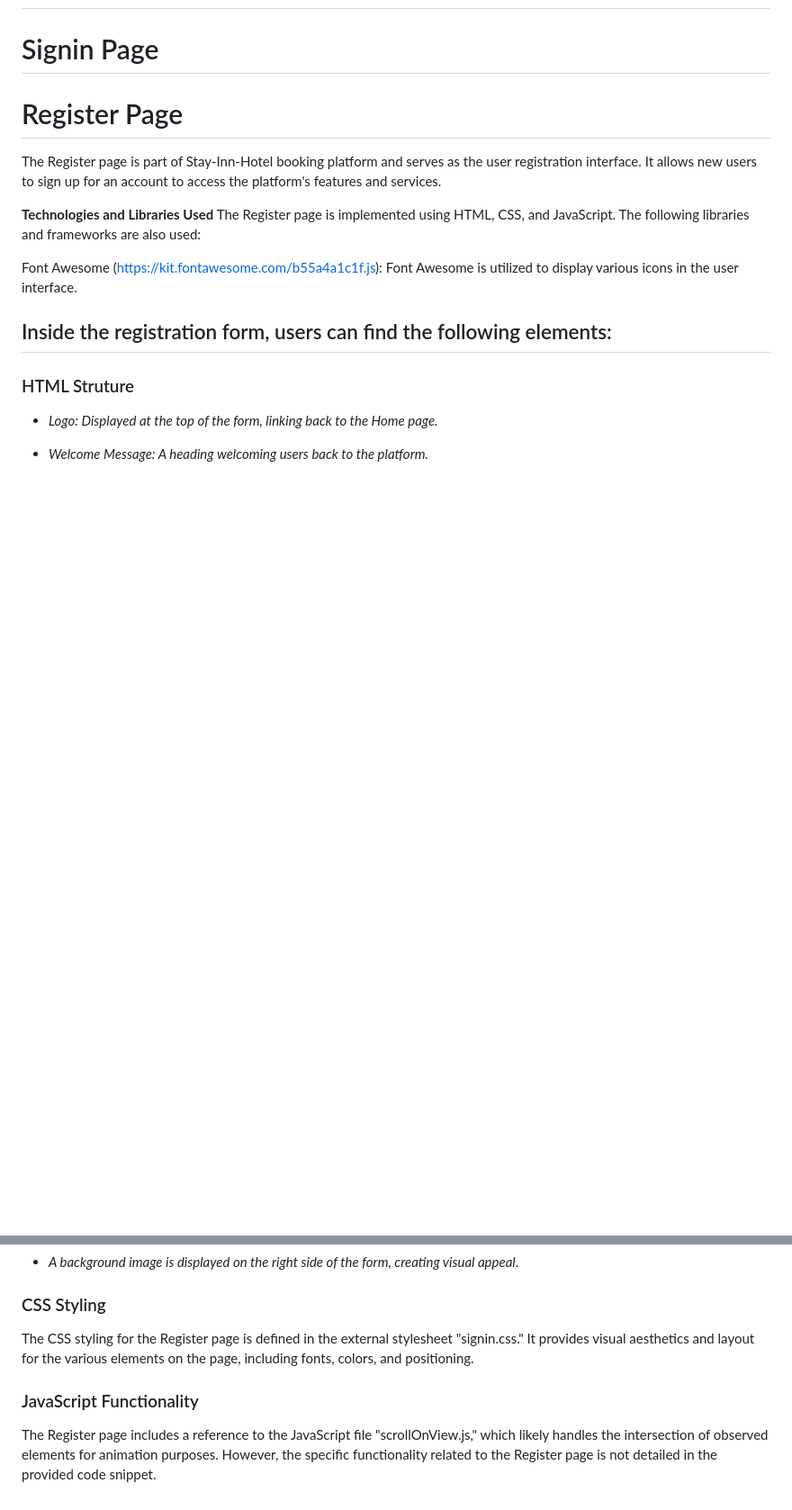
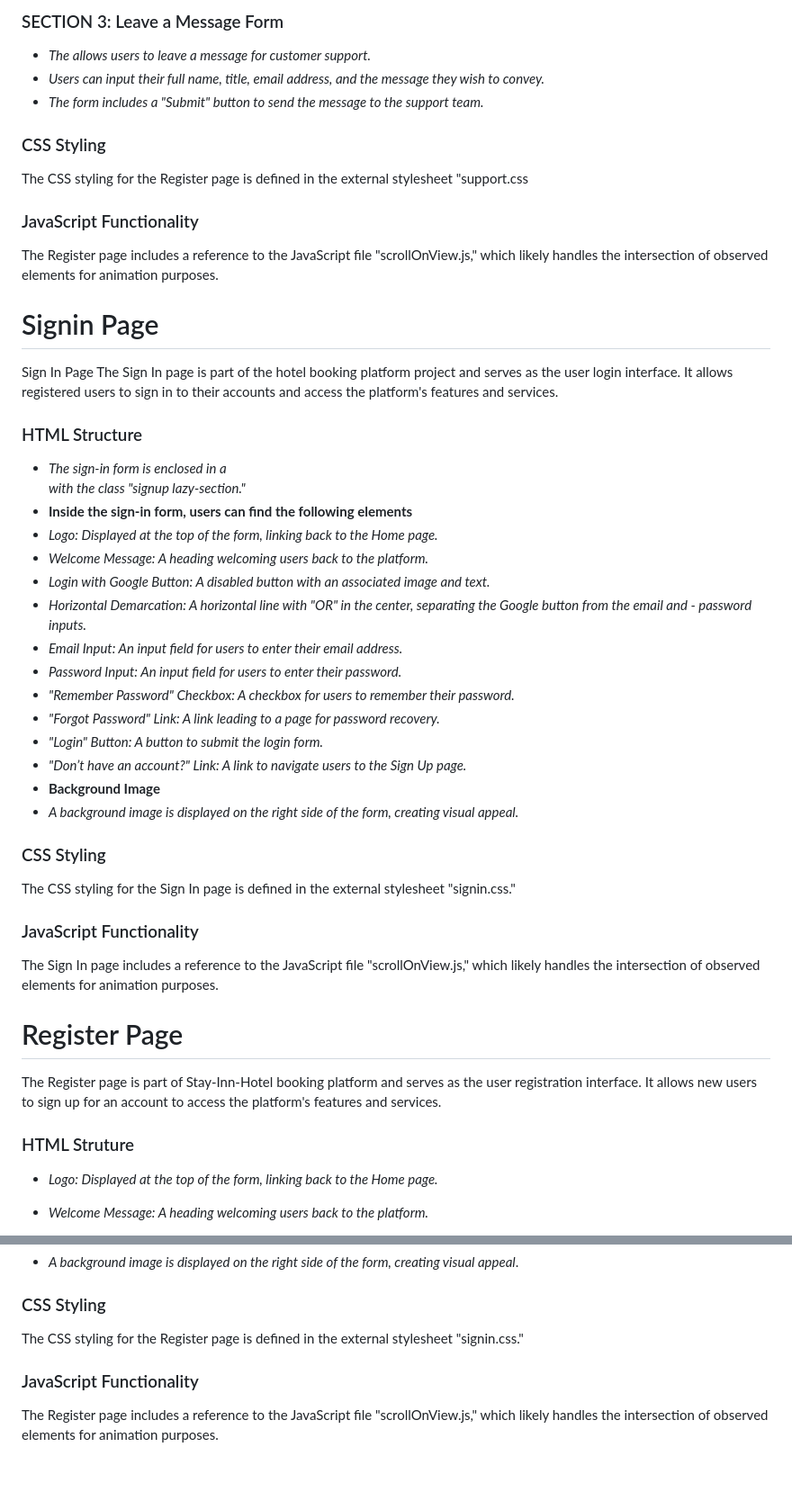
Before and after one commit to Benjtalkshow/stay-inn-estate-platform, a Markdown page: README.md, 2 parts joined by grey strips. Shown: that part at 90% size. Drawn GitHub-style; blank space fills up the shorter version.

```diff
--- a/README.md
+++ b/README.md
@@ -63,16 +117,46 @@ The footer provides links to essential company information, including About Us,
+### SECTION 3: Leave a Message Form
+- *The <form> allows users to leave a message for customer support.*
+- *Users can input their full name, title, email address, and the message they wish to convey.*
+- *The form includes a "Submit" button to send the message to the support team.*
+
+### CSS Styling
+The CSS styling for the Register page is defined in the external stylesheet "support.css
+
+### JavaScript Functionality
+The Register page includes a reference to the JavaScript file "scrollOnView.js," which likely handles the intersection of observed elements for animation purposes.
+
+
 # Signin Page
+Sign In Page
+The Sign In page is part of the hotel booking platform project and serves as the user login interface. It allows registered users to sign in to their accounts and access the platform's features and services.
+
+### HTML Structure
+
+- *The sign-in form is enclosed in a <div> with the class "signup lazy-section."*
+- **Inside the sign-in form, users can find the following elements**
+- *Logo: Displayed at the top of the form, linking back to the Home page.*
+- *Welcome Message: A heading welcoming users back to the platform.*
+- *Login with Google Button: A disabled button with an associated image and text.*
+- *Horizontal Demarcation: A horizontal line with "OR" in the center, separating the Google button from the email and - password inputs.*
+- *Email Input: An input field for users to enter their email address.*
+- *Password Input: An input field for users to enter their password.*
+- *"Remember Password" Checkbox: A checkbox for users to remember their password.*
+- *"Forgot Password" Link: A link leading to a page for password recovery.*
+- *"Login" Button: A button to submit the login form.*
+- *"Don’t have an account?" Link: A link to navigate users to the Sign Up page.*
+- **Background Image**
+- *A background image is displayed on the right side of the form, creating visual appeal.*
+
+### CSS Styling
+The CSS styling for the Sign In page is defined in the external stylesheet "signin.css."
+### JavaScript Functionality
+The Sign In page includes a reference to the JavaScript file "scrollOnView.js," which likely handles the intersection of observed elements for animation purposes.
+
 
 # Register Page
 
 The Register page is part of Stay-Inn-Hotel booking platform and serves as the user registration interface. It allows new users to sign up for an account to access the platform's features and services.
 
-**Technologies and Libraries Used**
-The Register page is implemented using HTML, CSS, and JavaScript. The following libraries and frameworks are also used:
-
-Font Awesome (https://kit.fontawesome.com/b55a4a1c1f.js): Font Awesome is utilized to display various icons in the user interface.
-
-
-## Inside the registration form, users can find the following elements:
 ### HTML Struture
 - *Logo: Displayed at the top of the form, linking back to the Home page.*
 
@@ -97,7 +181,7 @@ Font Awesome (https://kit.fontawesome.com/b55a4a1c1f.js): Font Awesome is utiliz
 - *A background image is displayed on the right side of the form, creating visual appeal*.
 
 ### CSS Styling
-The CSS styling for the Register page is defined in the external stylesheet "signin.css." It provides visual aesthetics and layout for the various elements on the page, including fonts, colors, and positioning.
+The CSS styling for the Register page is defined in the external stylesheet "signin.css."
 
 ### JavaScript Functionality
-The Register page includes a reference to the JavaScript file "scrollOnView.js," which likely handles the intersection of observed elements for animation purposes. However, the specific functionality related to the Register page is not detailed in the provided code snippet.
+The Register page includes a reference to the JavaScript file "scrollOnView.js," which likely handles the intersection of observed elements for animation purposes.
```
Also changed, not shown: other parts of README.md (+57 -3 lines), assets/stayIn-hotel-booking-platform-demo.gif (added), 2 other files.
